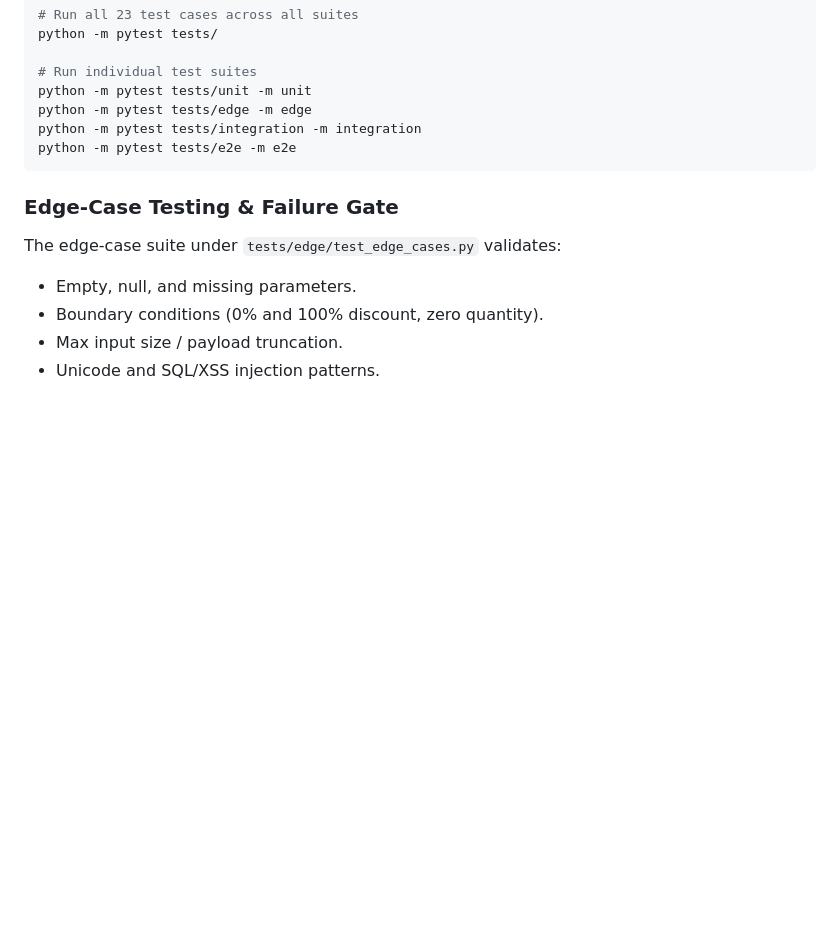
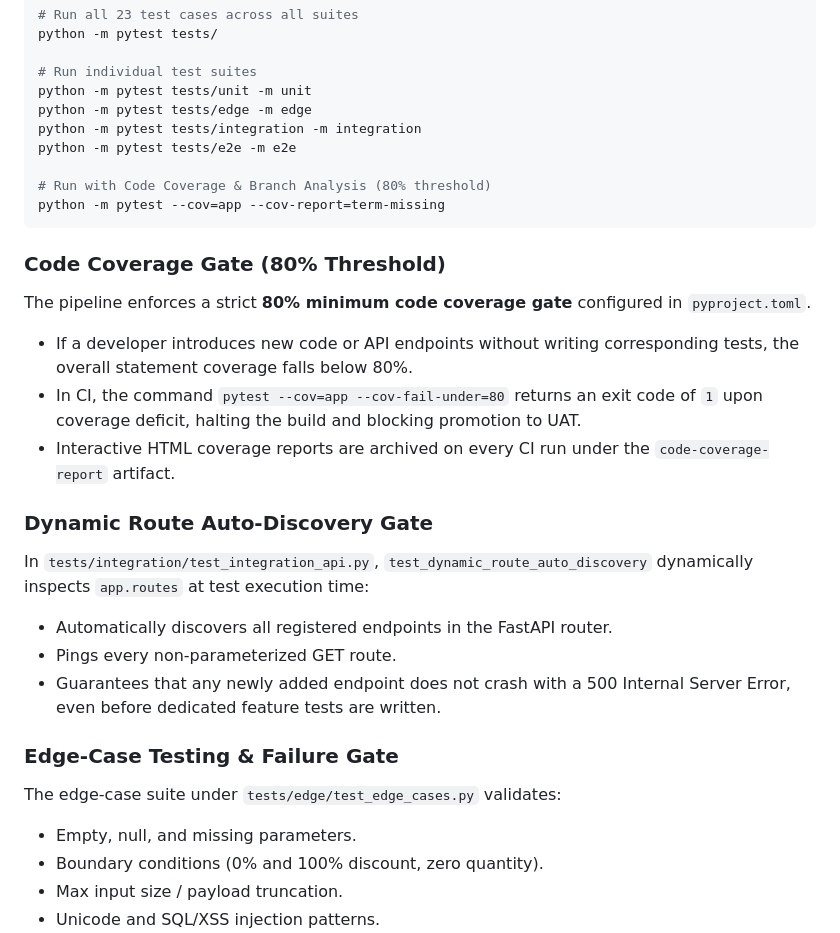
Before and after one commit to CodeWithOmiee-sp/cicd-uat-to-prod-demo, a Markdown page: docs/PIPELINE.md, the part around the change. GitHub-like rendering; blank space fills up the shorter version.

Commit message:
docs(cov): document code coverage enforcement gate and auto-discovery in PIPELINE.md

````diff
--- a/docs/PIPELINE.md
+++ b/docs/PIPELINE.md
@@ -91,7 +91,22 @@ python -m pytest tests/unit -m unit
 python -m pytest tests/edge -m edge
 python -m pytest tests/integration -m integration
 python -m pytest tests/e2e -m e2e
+
+# Run with Code Coverage & Branch Analysis (80% threshold)
+python -m pytest --cov=app --cov-report=term-missing
 ```
+
+### Code Coverage Gate (80% Threshold)
+The pipeline enforces a strict **80% minimum code coverage gate** configured in `pyproject.toml`.
+- If a developer introduces new code or API endpoints without writing corresponding tests, the overall statement coverage falls below 80%.
+- In CI, the command `pytest --cov=app --cov-fail-under=80` returns an exit code of `1` upon coverage deficit, halting the build and blocking promotion to UAT.
+- Interactive HTML coverage reports are archived on every CI run under the `code-coverage-report` artifact.
+
+### Dynamic Route Auto-Discovery Gate
+In `tests/integration/test_integration_api.py`, `test_dynamic_route_auto_discovery` dynamically inspects `app.routes` at test execution time:
+- Automatically discovers all registered endpoints in the FastAPI router.
+- Pings every non-parameterized GET route.
+- Guarantees that any newly added endpoint does not crash with a 500 Internal Server Error, even before dedicated feature tests are written.
 
 ### Edge-Case Testing & Failure Gate
 The edge-case suite under `tests/edge/test_edge_cases.py` validates:
````
